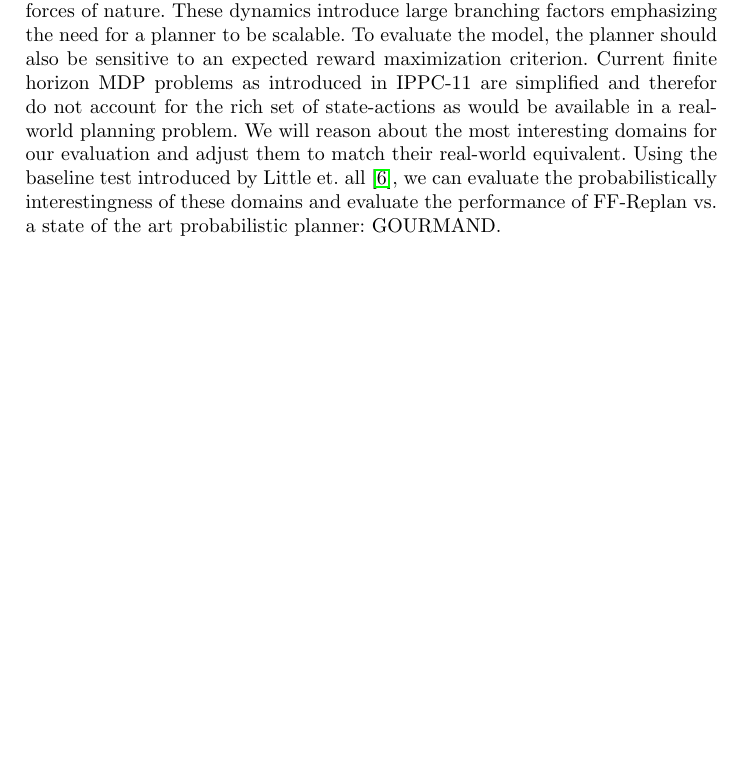
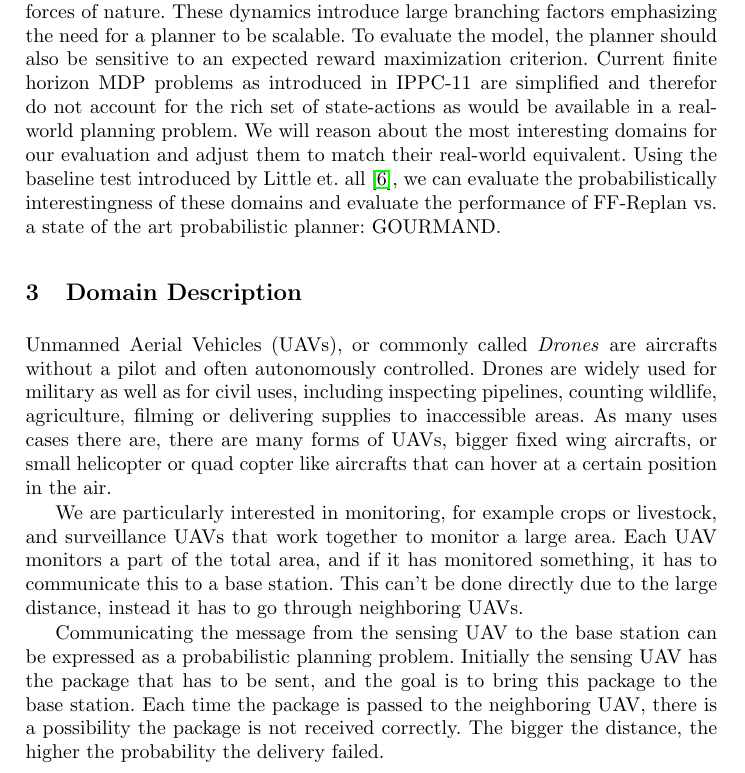
Before and after one commit to ImaraSpeek/SeminarAlgorithms, a LaTeX thesis (FinalPaper/paper.tex): part of page 2 of 12 before the commit and part of page 2 of 13 after it, cut so that both start at the same text, the shorter picture padded with empty space. Compiled offline with pdfLaTeX.

Commit message:
New domain description

```diff
--- a/FinalPaper/paper.tex
+++ b/FinalPaper/paper.tex
@@ -97,7 +97,31 @@ disguise and could be easily solved by FF-Replan.
 To evaluate FF-Replan and GOURMAND in a real world domain a finite horizon MDP is used to represent the realistic \emph{natural dynamics} such as external forces or forces of nature. These dynamics introduce large branching factors emphasizing the need for a planner to be scalable. To evaluate the model, the planner should also be sensitive to an expected reward maximization criterion.
 Current finite horizon MDP problems as introduced in IPPC-11 are simplified and therefor do not account for the rich set of state-actions as would be available in a real-world planning problem. We will reason about the most interesting domains for our evaluation and adjust them to match their real-world equivalent. Using the baseline test introduced by Little et. all \cite{little2007probvsreplan}, we can evaluate the probabilistically interestingness of these domains and evaluate the performance of FF-Replan vs. a state of the art probabilistic planner: GOURMAND.
 
+\section{Domain Description}
 
+Unmanned Aerial Vehicles (UAVs), or commonly called \emph{Drones} are aircrafts
+without a pilot and often autonomously controlled. Drones are widely used for
+military as well as for civil uses, including inspecting pipelines, counting
+wildlife, agriculture, filming or delivering supplies to inaccessible areas.
+As many uses cases there are, there are many forms of UAVs, bigger fixed wing
+aircrafts, or small helicopter or quad copter like aircrafts that can hover at
+a certain position in the air.
+
+We are particularly interested in monitoring, for example crops or livestock,
+and surveillance UAVs that work together to monitor a large area. Each UAV
+monitors a part of the total area, and if it has monitored something, it has
+to communicate this to a base station. This can't be done directly due to the
+large distance, instead it has to go through neighboring UAVs.
+
+Communicating the message from the sensing UAV to the base station can be
+expressed as a probabilistic planning problem. Initially the sensing UAV
+has the package that has to be sent, and the goal is to bring this package to
+the base station. Each time the package is passed to the neighboring UAV,
+there is a possibility the package is not received correctly. The bigger the
+distance, the higher the probability the delivery failed.
+
+%% TODO maybe UAVs can be on or of too, so it's forced to use a further UAV.
+%% TODO what's also interesting is that Amazon.com uses drones for package deliveries
 
 %---------------------------------------------------------------------
 
```
